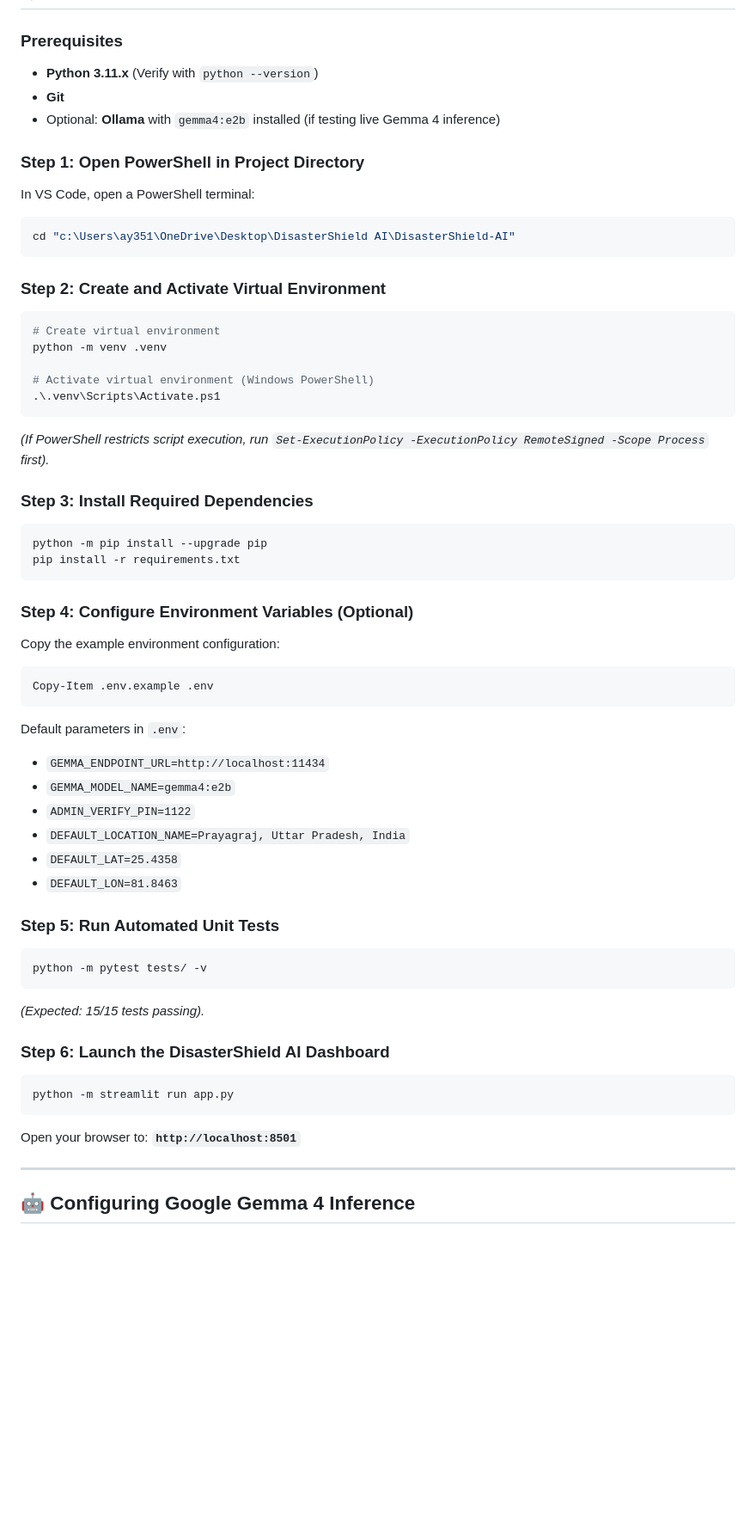
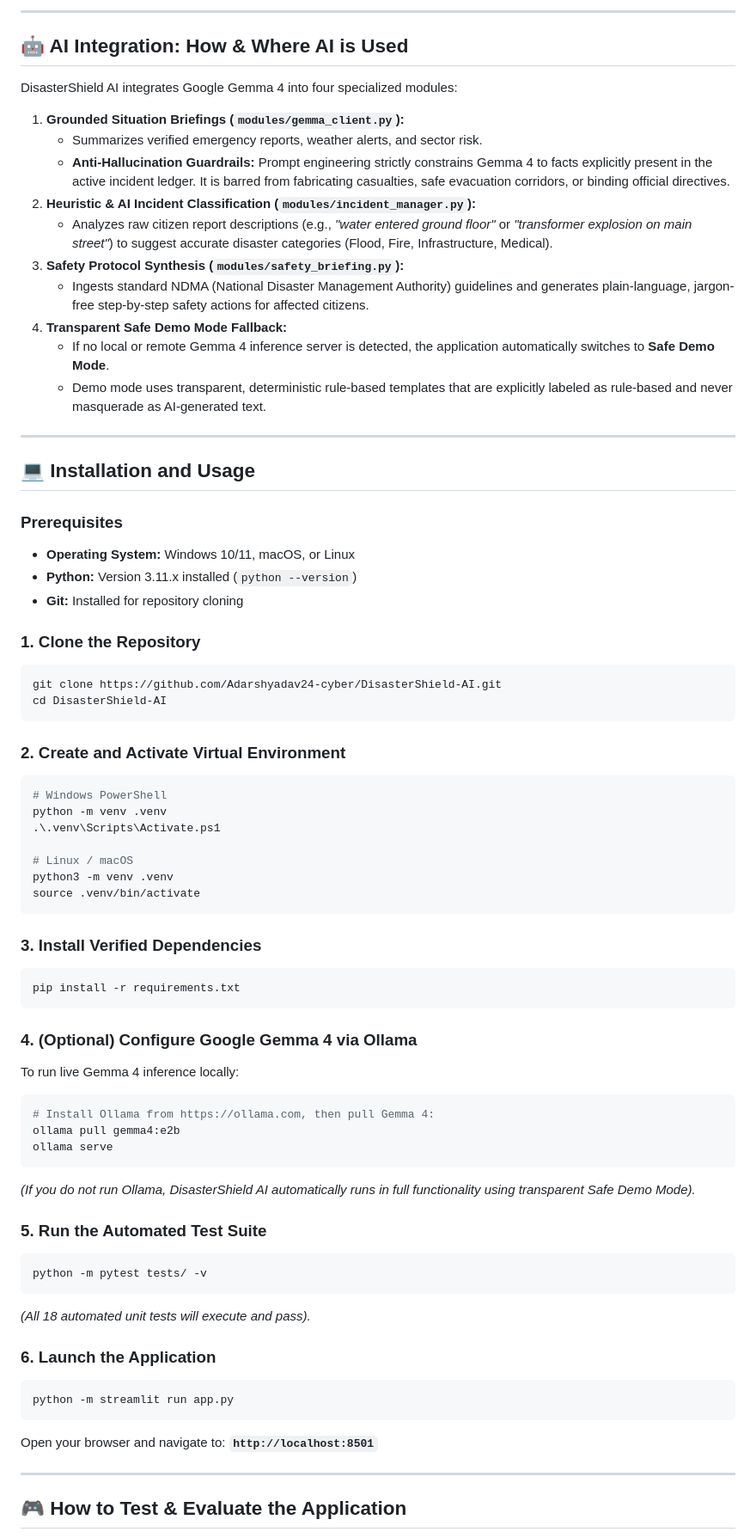
Before and after one commit to Adarshyadav24-cyber/DisasterShield-AI-FireTV, a Markdown page: README.md, the part around one of its changes. Shown at 86% size. Drawn GitHub-style; blank space fills up the shorter version.

````diff
--- a/README.md
+++ b/README.md
@@ -104,57 +91,73 @@ DisasterShield-AI/
+---
+
+## 🤖 AI Integration: How & Where AI is Used
+
+DisasterShield AI integrates Google Gemma 4 into four specialized modules:
+
+1. **Grounded Situation Briefings (`modules/gemma_client.py`):**
+   - Summarizes verified emergency reports, weather alerts, and sector risk.
+   - **Anti-Hallucination Guardrails:** Prompt engineering strictly constrains Gemma 4 to facts explicitly present in the active incident ledger. It is barred from fabricating casualties, safe evacuation corridors, or binding official directives.
+2. **Heuristic & AI Incident Classification (`modules/incident_manager.py`):**
+   - Analyzes raw citizen report descriptions (e.g., *"water entered ground floor"* or *"transformer explosion on main street"*) to suggest accurate disaster categories (Flood, Fire, Infrastructure, Medical).
+3. **Safety Protocol Synthesis (`modules/safety_briefing.py`):**
+   - Ingests standard NDMA (National Disaster Management Authority) guidelines and generates plain-language, jargon-free step-by-step safety actions for affected citizens.
+4. **Transparent Safe Demo Mode Fallback:**
+   - If no local or remote Gemma 4 inference server is detected, the application automatically switches to **Safe Demo Mode**.
+   - Demo mode uses transparent, deterministic rule-based templates that are explicitly labeled as rule-based and never masquerade as AI-generated text.
+
+---
+
+## 💻 Installation and Usage
 
 ### Prerequisites
-- **Python 3.11.x** (Verify with `python --version`)
-- **Git**
-- Optional: **Ollama** with `gemma4:e2b` installed (if testing live Gemma 4 inference)
+- **Operating System:** Windows 10/11, macOS, or Linux
+- **Python:** Version 3.11.x installed (`python --version`)
+- **Git:** Installed for repository cloning
 
-### Step 1: Open PowerShell in Project Directory
-In VS Code, open a PowerShell terminal:
+### 1. Clone the Repository
 ```powershell
-cd "c:\Users\ay351\OneDrive\Desktop\DisasterShield AI\DisasterShield-AI"
+git clone https://github.com/Adarshyadav24-cyber/DisasterShield-AI.git
+cd DisasterShield-AI
 ```
 
-### Step 2: Create and Activate Virtual Environment
+### 2. Create and Activate Virtual Environment
 ```powershell
-# Create virtual environment
+# Windows PowerShell
 python -m venv .venv
+.\.venv\Scripts\Activate.ps1
 
-# Activate virtual environment (Windows PowerShell)
-.\.venv\Scripts\Activate.ps1
+# Linux / macOS
+python3 -m venv .venv
+source .venv/bin/activate
 ```
-*(If PowerShell restricts script execution, run `Set-ExecutionPolicy -ExecutionPolicy RemoteSigned -Scope Process` first).*
 
-### Step 3: Install Required Dependencies
+### 3. Install Verified Dependencies
 ```powershell
-python -m pip install --upgrade pip
 pip install -r requirements.txt
 ```
 
-### Step 4: Configure Environment Variables (Optional)
-Copy the example environment configuration:
-```powershell
-Copy-Item .env.example .env
+### 4. (Optional) Configure Google Gemma 4 via Ollama
+To run live Gemma 4 inference locally:
+```bash
+# Install Ollama from https://ollama.com, then pull Gemma 4:
+ollama pull gemma4:e2b
+ollama serve
 ```
-Default parameters in `.env`:
-- `GEMMA_ENDPOINT_URL=http://localhost:11434`
-- `GEMMA_MODEL_NAME=gemma4:e2b`
-- `ADMIN_VERIFY_PIN=1122`
-- `DEFAULT_LOCATION_NAME=Prayagraj, Uttar Pradesh, India`
-- `DEFAULT_LAT=25.4358`
-- `DEFAULT_LON=81.8463`
+*(If you do not run Ollama, DisasterShield AI automatically runs in full functionality using transparent Safe Demo Mode).*
 
-### Step 5: Run Automated Unit Tests
+### 5. Run the Automated Test Suite
 ```powershell
 python -m pytest tests/ -v
 ```
-*(Expected: 15/15 tests passing).*
+*(All 18 automated unit tests will execute and pass).*
 
-### Step 6: Launch the DisasterShield AI Dashboard
+### 6. Launch the Application
 ```powershell
 python -m streamlit run app.py
 ```
-Open your browser to: **`http://localhost:8501`**
+Open your browser and navigate to: **`http://localhost:8501`**
 
 ---
 
-## 🤖 Configuring Google Gemma 4 Inference
+## 🎮 How to Test & Evaluate the Application
 
````
Also changed, not shown: other parts of README.md (+97 -125 lines).
